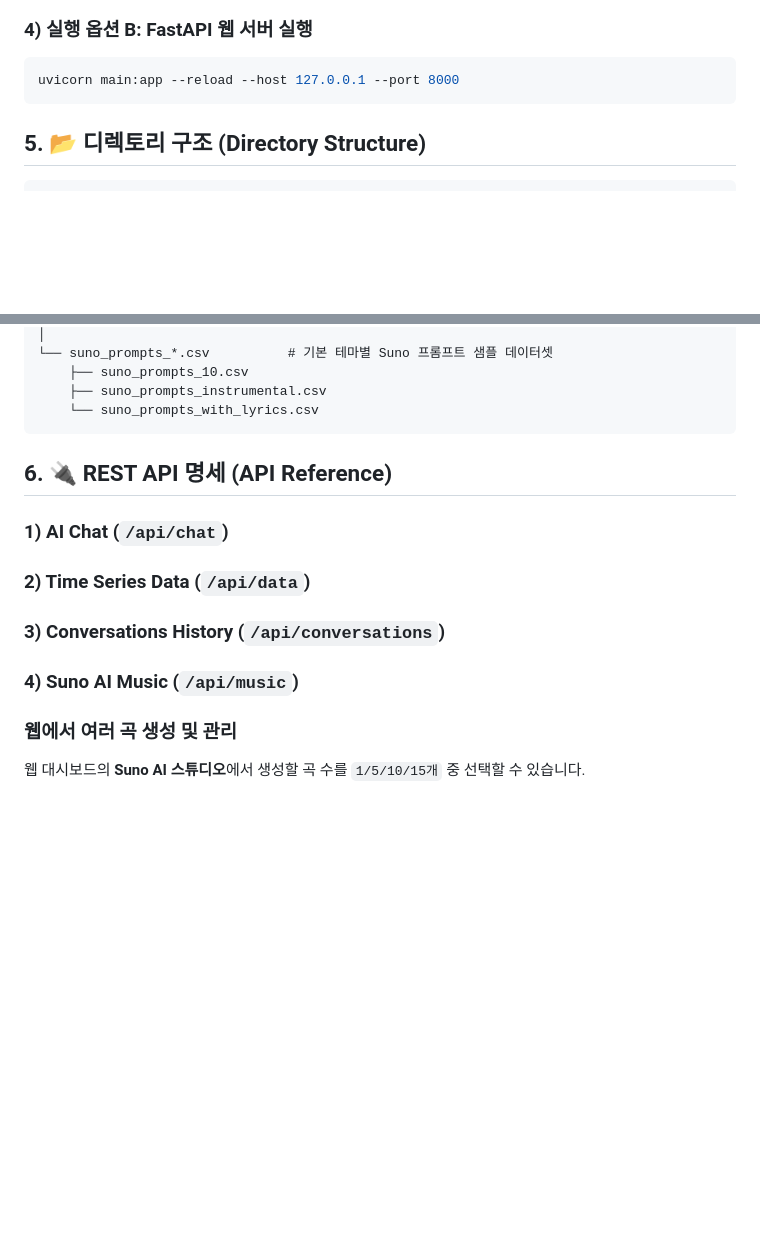
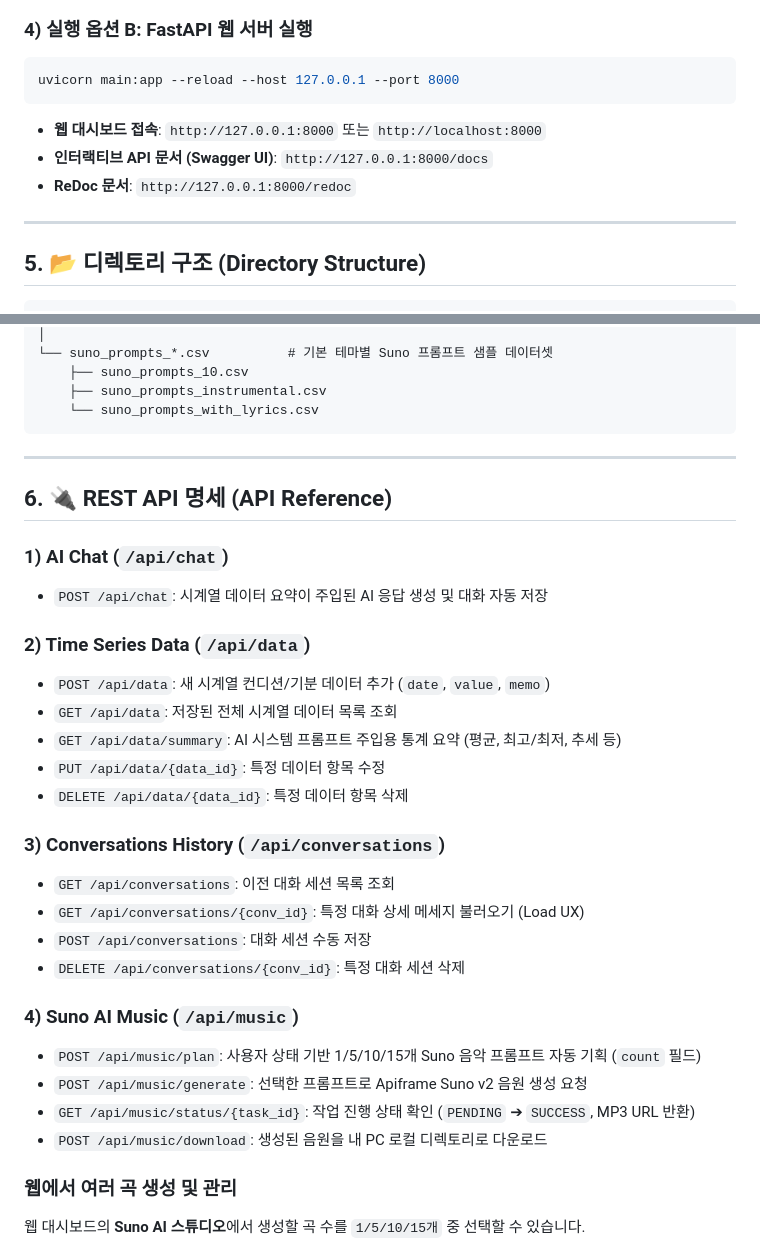
Before and after one commit to lstldg77-gif/M1-2, a Markdown page: README.md, 2 parts joined by grey strips. Drawn GitHub-style; blank space fills up the shorter version.

Commit message:
Restore README details and clarify music workflow

````diff
--- a/README.md
+++ b/README.md
@@ -146,7 +152,11 @@ python app_gui.py
 ```bash
 uvicorn main:app --reload --host 127.0.0.1 --port 8000
 ```
+- **웹 대시보드 접속**: `http://127.0.0.1:8000` 또는 `http://localhost:8000`
+- **인터랙티브 API 문서 (Swagger UI)**: `http://127.0.0.1:8000/docs`
+- **ReDoc 문서**: `http://127.0.0.1:8000/redoc`
 
+---
 
 ## 5. 📂 디렉토리 구조 (Directory Structure)
 
@@ -188,16 +198,31 @@ M1-2/
     └── suno_prompts_with_lyrics.csv
 ```
 
+---
 
 ## 6. 🔌 REST API 명세 (API Reference)
 
 ### 1) AI Chat (`/api/chat`)
+- `POST /api/chat`: 시계열 데이터 요약이 주입된 AI 응답 생성 및 대화 자동 저장
 
 ### 2) Time Series Data (`/api/data`)
+- `POST /api/data`: 새 시계열 컨디션/기분 데이터 추가 (`date`, `value`, `memo`)
+- `GET /api/data`: 저장된 전체 시계열 데이터 목록 조회
+- `GET /api/data/summary`: AI 시스템 프롬프트 주입용 통계 요약 (평균, 최고/최저, 추세 등)
+- `PUT /api/data/{data_id}`: 특정 데이터 항목 수정
+- `DELETE /api/data/{data_id}`: 특정 데이터 항목 삭제
 
 ### 3) Conversations History (`/api/conversations`)
+- `GET /api/conversations`: 이전 대화 세션 목록 조회
+- `GET /api/conversations/{conv_id}`: 특정 대화 상세 메세지 불러오기 (Load UX)
+- `POST /api/conversations`: 대화 세션 수동 저장
+- `DELETE /api/conversations/{conv_id}`: 특정 대화 세션 삭제
 
 ### 4) Suno AI Music (`/api/music`)
+- `POST /api/music/plan`: 사용자 상태 기반 1/5/10/15개 Suno 음악 프롬프트 자동 기획 (`count` 필드)
+- `POST /api/music/generate`: 선택한 프롬프트로 Apiframe Suno v2 음원 생성 요청
+- `GET /api/music/status/{task_id}`: 작업 진행 상태 확인 (`PENDING` ➔ `SUCCESS`, MP3 URL 반환)
+- `POST /api/music/download`: 생성된 음원을 내 PC 로컬 디렉토리로 다운로드
 
 ### 웹에서 여러 곡 생성 및 관리
 
````
Also changed, not shown: other parts of README.md (+6 -0 lines).
